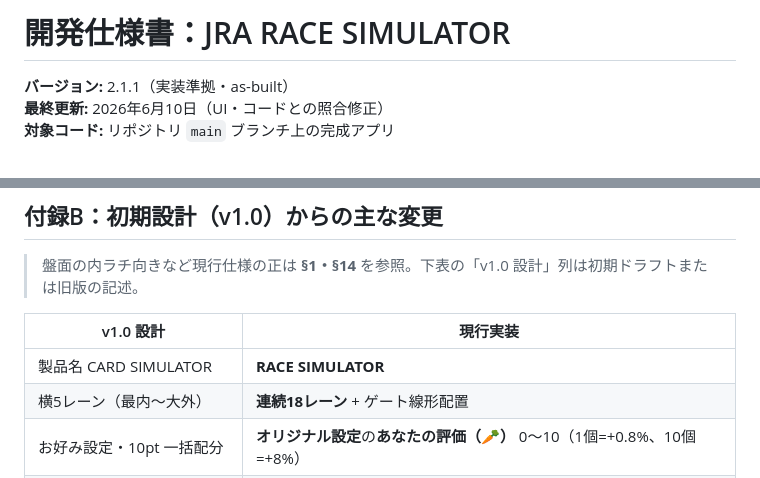
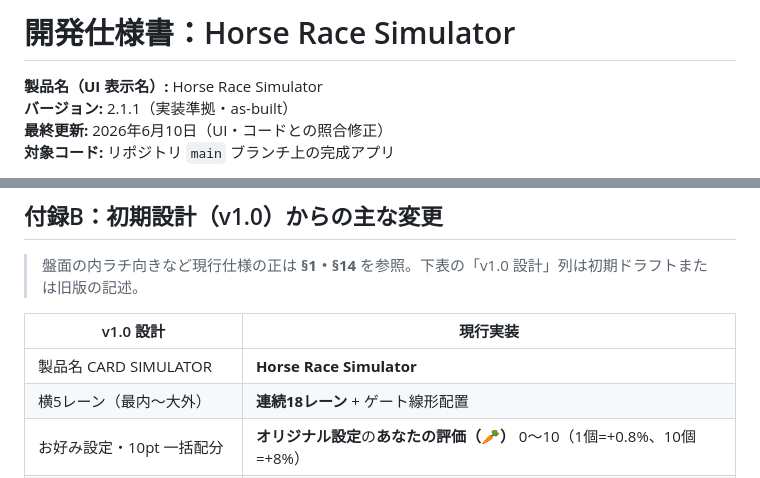
Before and after one commit to True-Ocean/JRA-Race-Simulator, a Markdown page: Development_Instruction.md, 2 parts joined by grey strips. Drawn GitHub-style.

```diff
--- a/Development_Instruction.md
+++ b/Development_Instruction.md
@@ -1,5 +1,6 @@
-# 開発仕様書：JRA RACE SIMULATOR
+# 開発仕様書：Horse Race Simulator
 
+**製品名（UI 表示名）:** Horse Race Simulator
 **バージョン:** 2.1.1（実装準拠・as-built）
 **最終更新:** 2026年6月10日（UI・コードとの照合修正）
 **対象コード:** リポジトリ `main` ブランチ上の完成アプリ
@@ -693,7 +694,7 @@ python3 -m venv .venv
 
 | v1.0 設計 | 現行実装 |
 |-----------|----------|
-| 製品名 CARD SIMULATOR | **RACE SIMULATOR** |
+| 製品名 CARD SIMULATOR | **Horse Race Simulator** |
 | 横5レーン（最内〜大外） | **連続18レーン** + ゲート線形配置 |
 | お好み設定・10pt 一括配分 | **オリジナル設定**の**あなたの評価（🥕）** 0〜10（1個=+0.8%、10個=+8%） |
 | 印 ◎〇▲ のみ | **予想印** ◎◯▲△★☆×消。デフォルト🥕設定用、複数頭に同一印可 |
```
Also changed, not shown: README.md (+2 -2 lines).
